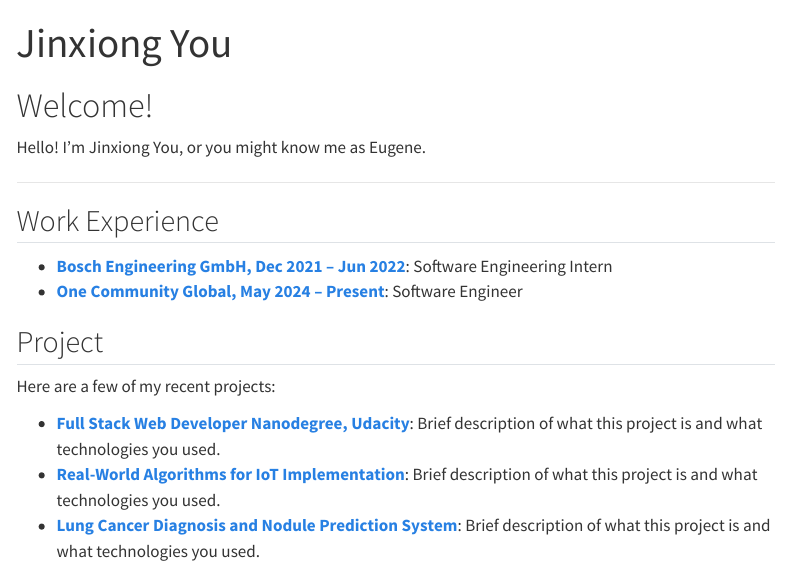
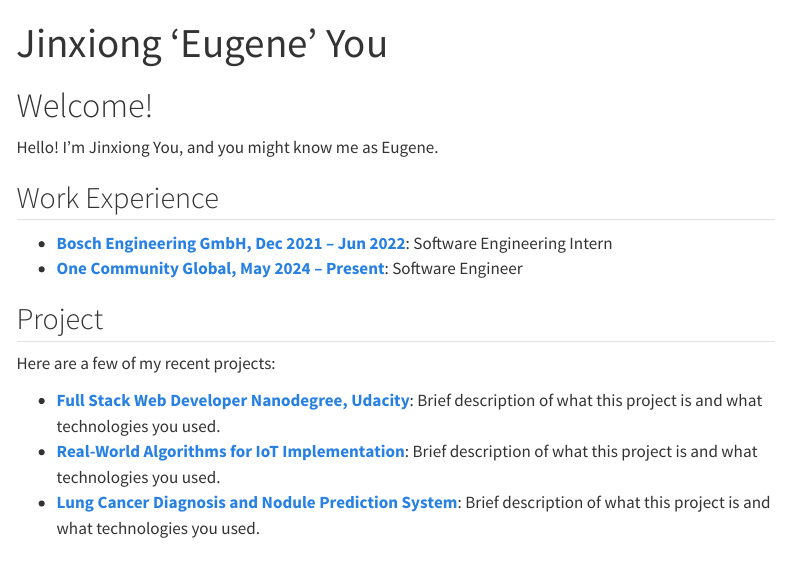
Before and after one commit to jinxyou/jinxyou.github.io, a Quarto document (index.qmd): the page in a window 1100 px wide, from its top. Rendered offline with R 4.5, knitr and Pandoc in place of Quarto, with nearby package versions; menus at the side of the page are left out.

Commit message:
Update index.qmd

```diff
--- a/index.qmd
+++ b/index.qmd
@@ -1,12 +1,12 @@
 ---
-title: "Jinxiong You"
+title: "Jinxiong 'Eugene' You"
 ---
 
 # Welcome!
 
-Hello! I'm Jinxiong You, or you might know me as Eugene.
+Hello! I'm Jinxiong You, and you might know me as Eugene.
 
----
+
 
 ## Work Experience
 
```
Also changed, not shown: index.qmd (4 more changed lines).
